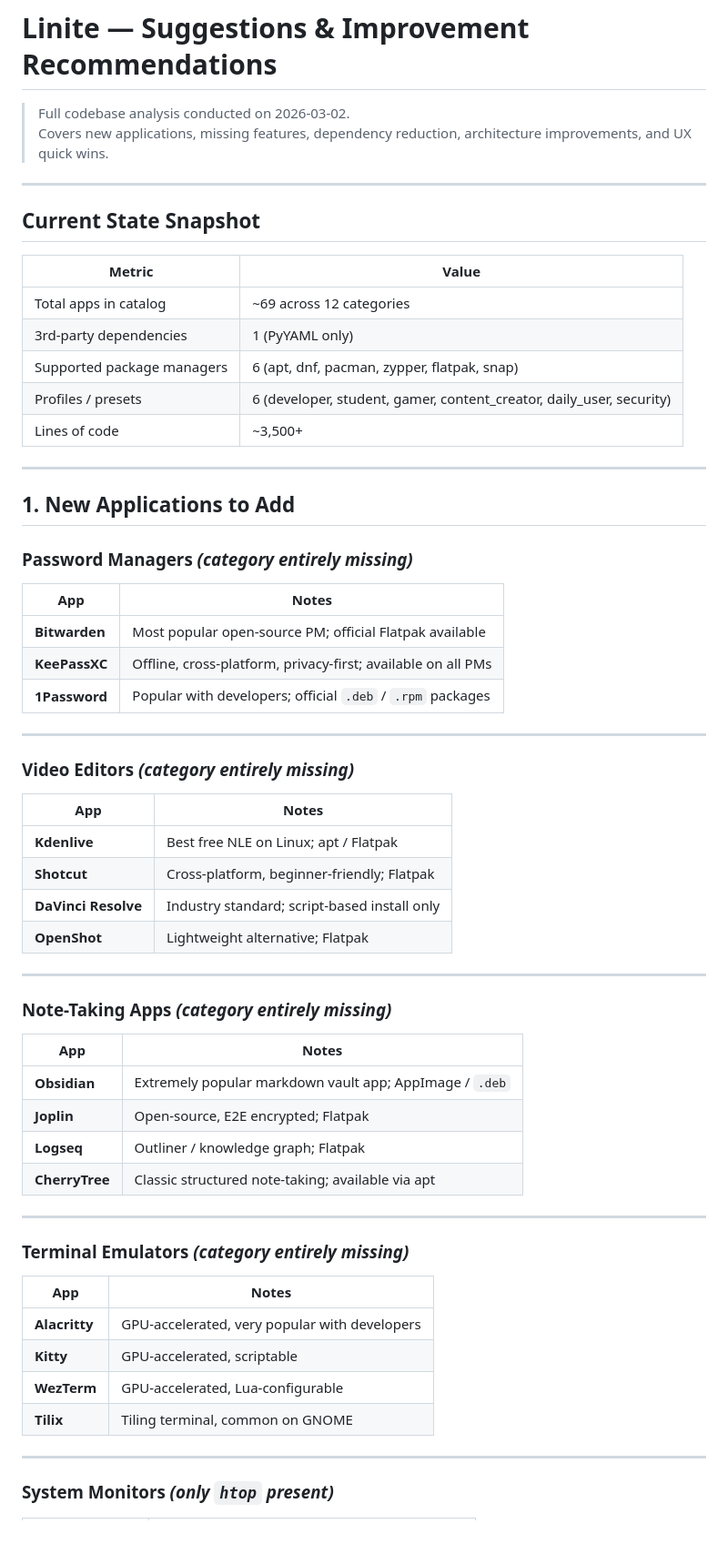
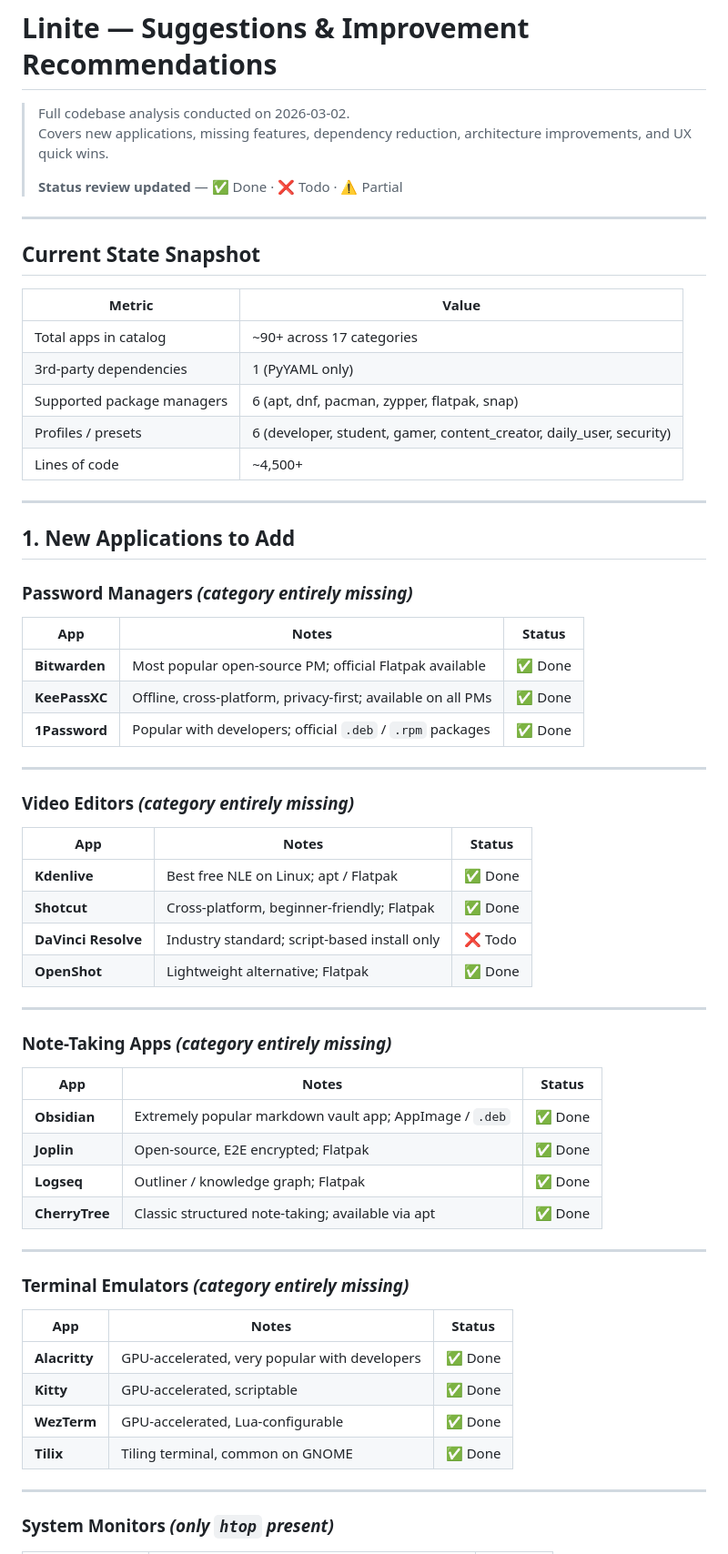
Before and after one commit to Srijan-XI/Linite, a Markdown page: SUGGESTIONS.md, the part around one of its changes. Shown at 91% size. GitHub-like rendering; blank space fills up the shorter version.

```diff
--- a/SUGGESTIONS.md
+++ b/SUGGESTIONS.md
@@ -2,6 +2,8 @@
 
 > Full codebase analysis conducted on 2026-03-02.
 > Covers new applications, missing features, dependency reduction, architecture improvements, and UX quick wins.
+>
+> **Status review updated** — ✅ Done · ❌ Todo · ⚠️ Partial
 
 ---
 
@@ -9,11 +11,11 @@
 
 | Metric | Value |
 |---|---|
-| Total apps in catalog | ~69 across 12 categories |
+| Total apps in catalog | ~90+ across 17 categories |
 | 3rd-party dependencies | 1 (PyYAML only) |
 | Supported package managers | 6 (apt, dnf, pacman, zypper, flatpak, snap) |
 | Profiles / presets | 6 (developer, student, gamer, content\_creator, daily\_user, security) |
-| Lines of code | ~3,500+ |
+| Lines of code | ~4,500+ |
 
 ---
 
@@ -21,44 +23,44 @@
 
 ### Password Managers *(category entirely missing)*
 
-| App | Notes |
-|---|---|
-| **Bitwarden** | Most popular open-source PM; official Flatpak available |
-| **KeePassXC** | Offline, cross-platform, privacy-first; available on all PMs |
-| **1Password** | Popular with developers; official `.deb` / `.rpm` packages |
+| App | Notes | Status |
+|---|---|---|
+| **Bitwarden** | Most popular open-source PM; official Flatpak available | ✅ Done |
+| **KeePassXC** | Offline, cross-platform, privacy-first; available on all PMs | ✅ Done |
+| **1Password** | Popular with developers; official `.deb` / `.rpm` packages | ✅ Done |
 
 ---
 
 ### Video Editors *(category entirely missing)*
 
-| App | Notes |
-|---|---|
-| **Kdenlive** | Best free NLE on Linux; apt / Flatpak |
-| **Shotcut** | Cross-platform, beginner-friendly; Flatpak |
-| **DaVinci Resolve** | Industry standard; script-based install only |
-| **OpenShot** | Lightweight alternative; Flatpak |
+| App | Notes | Status |
+|---|---|---|
+| **Kdenlive** | Best free NLE on Linux; apt / Flatpak | ✅ Done |
+| **Shotcut** | Cross-platform, beginner-friendly; Flatpak | ✅ Done |
+| **DaVinci Resolve** | Industry standard; script-based install only | ❌ Todo |
+| **OpenShot** | Lightweight alternative; Flatpak | ✅ Done |
 
 ---
 
 ### Note-Taking Apps *(category entirely missing)*
 
-| App | Notes |
-|---|---|
-| **Obsidian** | Extremely popular markdown vault app; AppImage / `.deb` |
-| **Joplin** | Open-source, E2E encrypted; Flatpak |
-| **Logseq** | Outliner / knowledge graph; Flatpak |
-| **CherryTree** | Classic structured note-taking; available via apt |
+| App | Notes | Status |
+|---|---|---|
+| **Obsidian** | Extremely popular markdown vault app; AppImage / `.deb` | ✅ Done |
+| **Joplin** | Open-source, E2E encrypted; Flatpak | ✅ Done |
+| **Logseq** | Outliner / knowledge graph; Flatpak | ✅ Done |
+| **CherryTree** | Classic structured note-taking; available via apt | ✅ Done |
 
 ---
 
 ### Terminal Emulators *(category entirely missing)*
 
-| App | Notes |
-|---|---|
-| **Alacritty** | GPU-accelerated, very popular with developers |
-| **Kitty** | GPU-accelerated, scriptable |
-| **WezTerm** | GPU-accelerated, Lua-configurable |
-| **Tilix** | Tiling terminal, common on GNOME |
+| App | Notes | Status |
+|---|---|---|
+| **Alacritty** | GPU-accelerated, very popular with developers | ✅ Done |
+| **Kitty** | GPU-accelerated, scriptable | ✅ Done |
+| **WezTerm** | GPU-accelerated, Lua-configurable | ✅ Done |
+| **Tilix** | Tiling terminal, common on GNOME | ✅ Done |
 
 ---
 
```
Also changed, not shown: other parts of SUGGESTIONS.md (+133 -119 lines).
